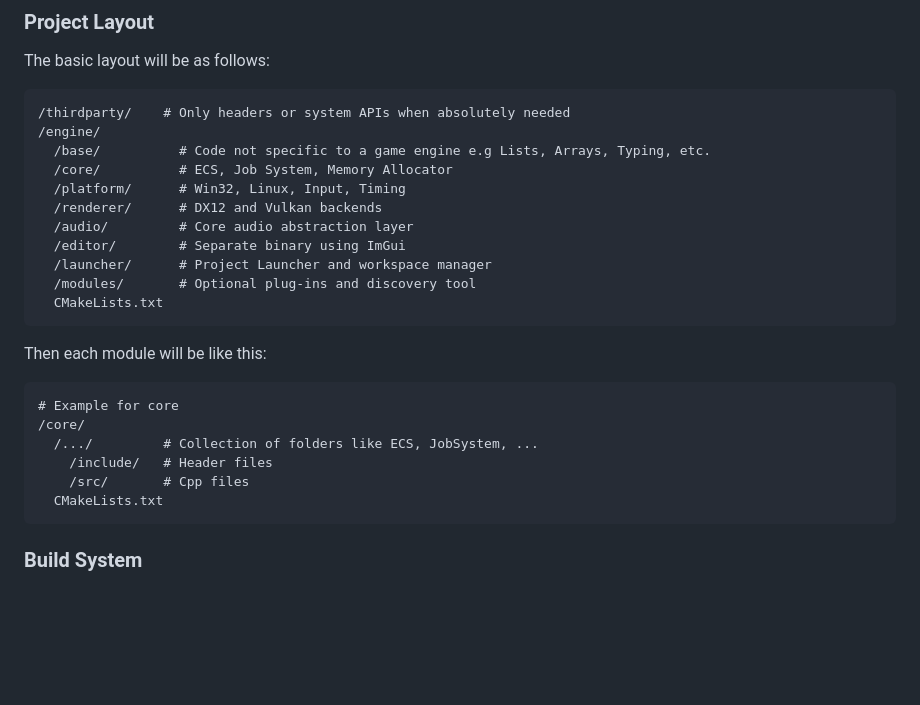
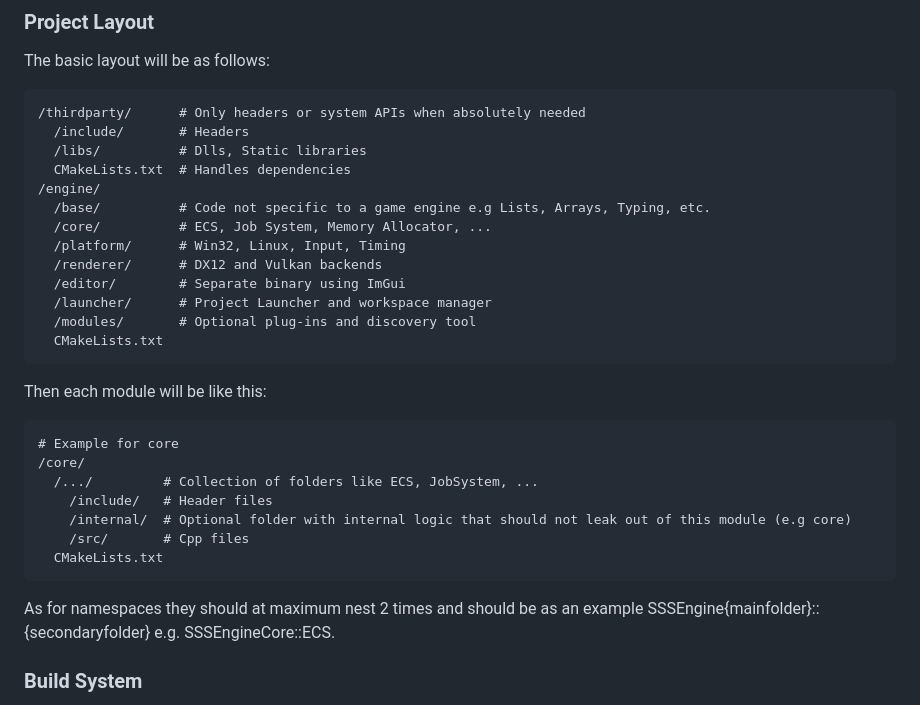
Before and after one commit to ChicoSantos10/SSSEngine, a Markdown page: README.md, the part around the change. GitHub-like rendering; blank space fills up the shorter version.

````diff
--- a/README.md
+++ b/README.md
@@ -258,13 +258,15 @@ The rendering system is abstracted behind a minimal, explicit API surface. Inter
 The basic layout will be as follows:
 
 ```
-/thirdparty/    # Only headers or system APIs when absolutely needed
+/thirdparty/      # Only headers or system APIs when absolutely needed
+  /include/       # Headers
+  /libs/          # Dlls, Static libraries
+  CMakeLists.txt  # Handles dependencies
 /engine/
   /base/          # Code not specific to a game engine e.g Lists, Arrays, Typing, etc.
-  /core/          # ECS, Job System, Memory Allocator
+  /core/          # ECS, Job System, Memory Allocator, ...
   /platform/      # Win32, Linux, Input, Timing
   /renderer/      # DX12 and Vulkan backends
-  /audio/         # Core audio abstraction layer
   /editor/        # Separate binary using ImGui
   /launcher/      # Project Launcher and workspace manager
   /modules/       # Optional plug-ins and discovery tool
@@ -278,10 +280,13 @@ Then each module will be like this:
 /core/
   /.../         # Collection of folders like ECS, JobSystem, ...
     /include/   # Header files
+    /internal/  # Optional folder with internal logic that should not leak out of this module (e.g core)
     /src/       # Cpp files
   CMakeLists.txt
 ```
 
+As for namespaces they should at maximum nest 2 times and should be as an example SSSEngine{mainfolder}::{secondaryfolder}
+e.g. SSSEngineCore::ECS.
 
 ### Build System
 
````
